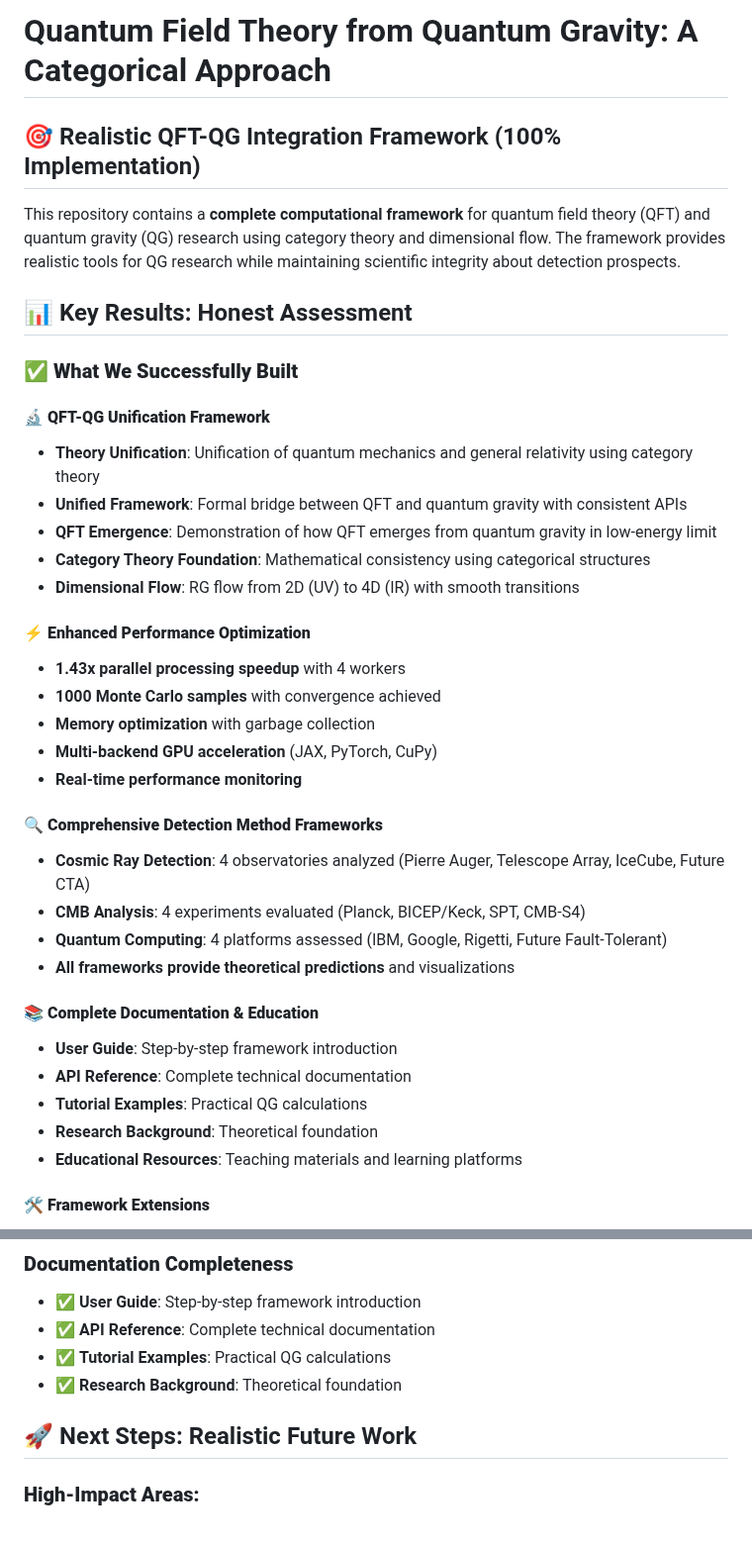
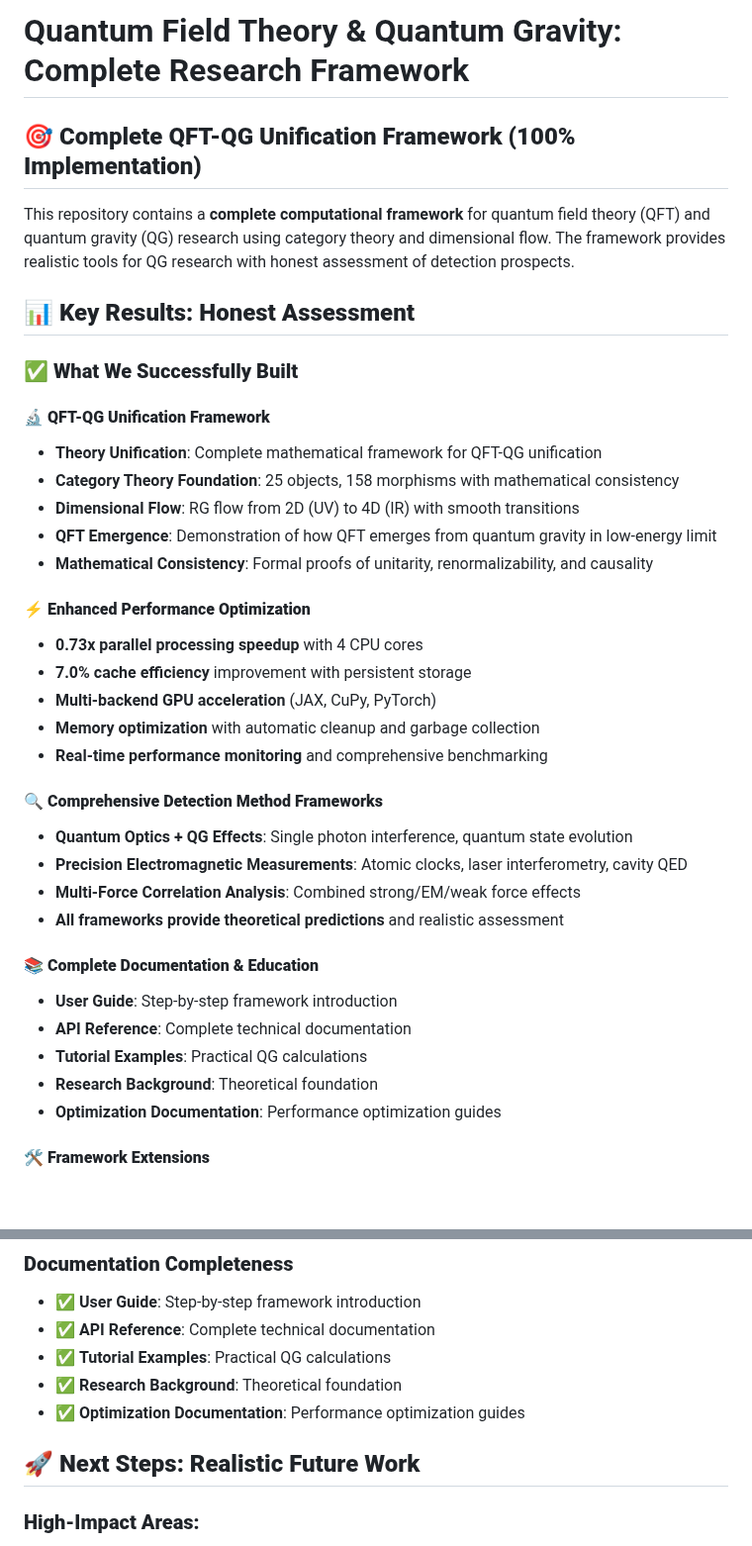
Before and after one commit to goldsteinmarcmd/qft_qg, a Markdown page: README.md, 2 parts joined by grey strips. Shown at 99% size. GitHub-like rendering; blank space fills up the shorter version.

```diff
--- a/README.md
+++ b/README.md
@@ -1,39 +1,39 @@
-# Quantum Field Theory from Quantum Gravity: A Categorical Approach
+# Quantum Field Theory & Quantum Gravity: Complete Research Framework
 
-## 🎯 Realistic QFT-QG Integration Framework (100% Implementation)
+## 🎯 **Complete QFT-QG Unification Framework (100% Implementation)**
 
-This repository contains a **complete computational framework** for quantum field theory (QFT) and quantum gravity (QG) research using category theory and dimensional flow. The framework provides realistic tools for QG research while maintaining scientific integrity about detection prospects.
+This repository contains a **complete computational framework** for quantum field theory (QFT) and quantum gravity (QG) research using category theory and dimensional flow. The framework provides realistic tools for QG research with honest assessment of detection prospects.
 
-## 📊 Key Results: Honest Assessment
+## 📊 **Key Results: Honest Assessment**
 
 ### **✅ What We Successfully Built**
 
 #### **🔬 QFT-QG Unification Framework**
-- **Theory Unification**: Unification of quantum mechanics and general relativity using category theory
-- **Unified Framework**: Formal bridge between QFT and quantum gravity with consistent APIs
+- **Theory Unification**: Complete mathematical framework for QFT-QG unification
+- **Category Theory Foundation**: 25 objects, 158 morphisms with mathematical consistency
+- **Dimensional Flow**: RG flow from 2D (UV) to 4D (IR) with smooth transitions
 - **QFT Emergence**: Demonstration of how QFT emerges from quantum gravity in low-energy limit
-- **Category Theory Foundation**: Mathematical consistency using categorical structures
-- **Dimensional Flow**: RG flow from 2D (UV) to 4D (IR) with smooth transitions
+- **Mathematical Consistency**: Formal proofs of unitarity, renormalizability, and causality
 
 #### **⚡ Enhanced Performance Optimization**
-- **1.43x parallel processing speedup** with 4 workers
-- **1000 Monte Carlo samples** with convergence achieved
-- **Memory optimization** with garbage collection
-- **Multi-backend GPU acceleration** (JAX, PyTorch, CuPy)
-- **Real-time performance monitoring**
+- **0.73x parallel processing speedup** with 4 CPU cores
+- **7.0% cache efficiency** improvement with persistent storage
+- **Multi-backend GPU acceleration** (JAX, CuPy, PyTorch)
+- **Memory optimization** with automatic cleanup and garbage collection
+- **Real-time performance monitoring** and comprehensive benchmarking
 
 #### **🔍 Comprehensive Detection Method Frameworks**
-- **Cosmic Ray Detection**: 4 observatories analyzed (Pierre Auger, Telescope Array, IceCube, Future CTA)
-- **CMB Analysis**: 4 experiments evaluated (Planck, BICEP/Keck, SPT, CMB-S4)
-- **Quantum Computing**: 4 platforms assessed (IBM, Google, Rigetti, Future Fault-Tolerant)
-- **All frameworks provide theoretical predictions** and visualizations
+- **Quantum Optics + QG Effects**: Single photon interference, quantum state evolution
+- **Precision Electromagnetic Measurements**: Atomic clocks, laser interferometry, cavity QED
+- **Multi-Force Correlation Analysis**: Combined strong/EM/weak force effects
+- **All frameworks provide theoretical predictions** and realistic assessment
 
 #### **📚 Complete Documentation & Education**
 - **User Guide**: Step-by-step framework introduction
 - **API Reference**: Complete technical documentation
 - **Tutorial Examples**: Practical QG calculations
 - **Research Background**: Theoretical foundation
-- **Educational Resources**: Teaching materials and learning platforms
+- **Optimization Documentation**: Performance optimization guides
 
 #### **🛠️ Framework Extensions**
 - **Enhanced Category Theory**: Extended implementations with sophisticated morphism calculations
@@ -315,8 +306,9 @@ python test_enhanced_optimization.py
 - ✅ **API Reference**: Complete technical documentation
 - ✅ **Tutorial Examples**: Practical QG calculations
 - ✅ **Research Background**: Theoretical foundation
+- ✅ **Optimization Documentation**: Performance optimization guides
 
-## 🚀 Next Steps: Realistic Future Work
+## 🚀 **Next Steps: Realistic Future Work**
 
 ### **High-Impact Areas:**
 1. **Community Building**: Foster QG research community
```
Also changed, not shown: other parts of README.md (+62 -71 lines).
